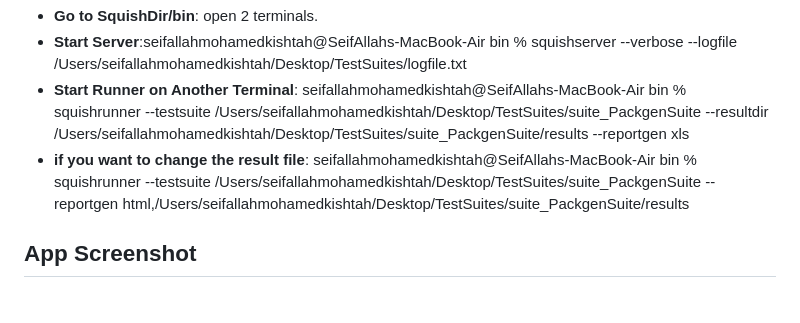
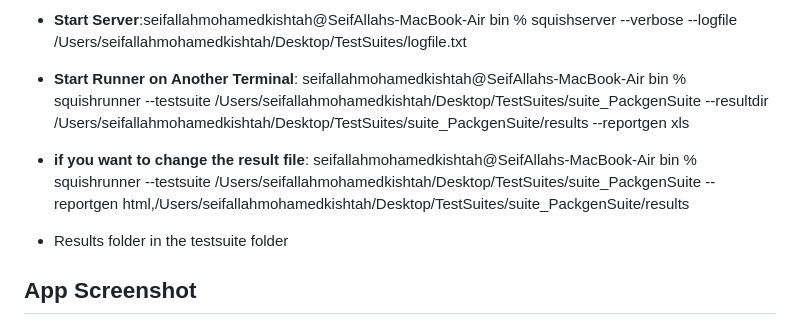
Before and after one commit to seif-kishtah/PackGen, a Markdown page: README.md, the part around the change. Rendered like a GitHub page; blank space fills up the shorter version.

Commit message:
Update README.md "updating the results folder location"

```diff
--- a/README.md
+++ b/README.md
@@ -51,6 +51,8 @@ The "Sent Packets" table displays all sent packets.
 - **Start Server**:seifallahmohamedkishtah@SeifAllahs-MacBook-Air bin % squishserver --verbose --logfile /Users/seifallahmohamedkishtah/Desktop/TestSuites/logfile.txt
 - **Start Runner on Another Terminal**: seifallahmohamedkishtah@SeifAllahs-MacBook-Air bin % squishrunner --testsuite /Users/seifallahmohamedkishtah/Desktop/TestSuites/suite_PackgenSuite --resultdir /Users/seifallahmohamedkishtah/Desktop/TestSuites/suite_PackgenSuite/results --reportgen xls
 - **if you want to change the result file**: seifallahmohamedkishtah@SeifAllahs-MacBook-Air bin % squishrunner --testsuite /Users/seifallahmohamedkishtah/Desktop/TestSuites/suite_PackgenSuite --reportgen html,/Users/seifallahmohamedkishtah/Desktop/TestSuites/suite_PackgenSuite/results
+
+- Results folder  in the testsuite folder
 ## App Screenshot
 ![PackGen Logo](Packgen_Handouts/AppPage.png)
 
```
